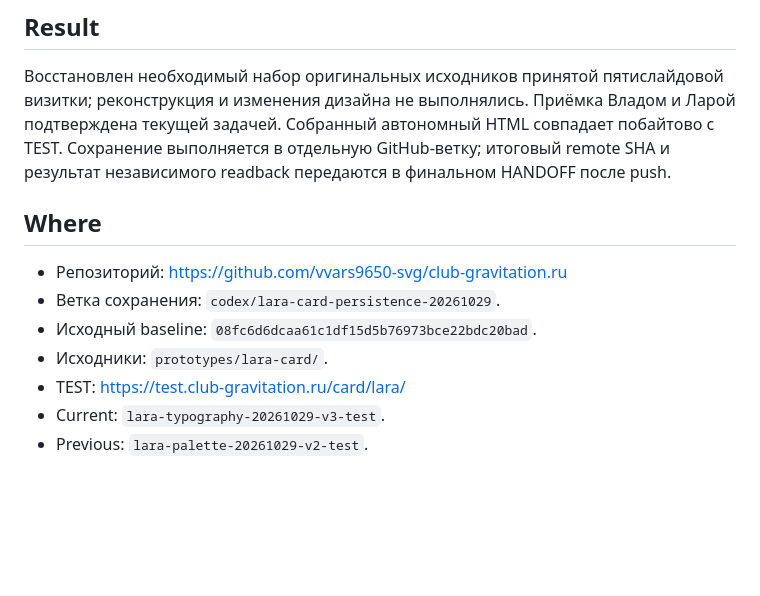
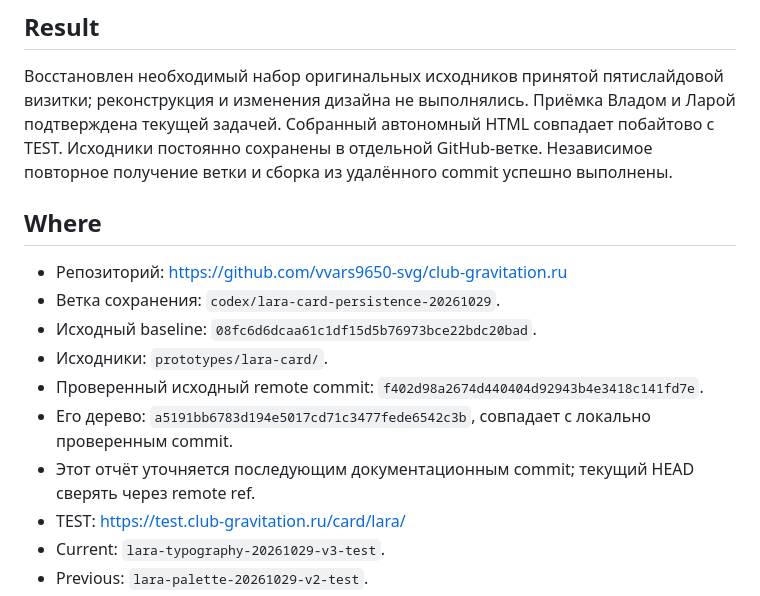
Before and after one commit to vvars9650-svg/club-gravitation.ru, a Markdown page: docs/LARA-PERSISTENCE-20261029.md, the part around one of its changes. Rendered like a GitHub page; blank space fills up the shorter version.

```diff
--- a/docs/LARA-PERSISTENCE-20261029.md
+++ b/docs/LARA-PERSISTENCE-20261029.md
@@ -5,8 +5,8 @@
 Восстановлен необходимый набор оригинальных исходников принятой пятислайдовой
 визитки; реконструкция и изменения дизайна не выполнялись. Приёмка Владом и Ларой
 подтверждена текущей задачей. Собранный автономный HTML совпадает побайтово с TEST.
-Сохранение выполняется в отдельную GitHub-ветку; итоговый remote SHA и результат
-независимого readback передаются в финальном HANDOFF после push.
+Исходники постоянно сохранены в отдельной GitHub-ветке. Независимое повторное
+получение ветки и сборка из удалённого commit успешно выполнены.
 
 ## Where
 
@@ -14,6 +14,9 @@
 - Ветка сохранения: `codex/lara-card-persistence-20261029`.
 - Исходный baseline: `08fc6d6dcaa61c1df15d5b76973bce22bdc20bad`.
 - Исходники: `prototypes/lara-card/`.
+- Проверенный исходный remote commit: `f402d98a2674d440404d92943b4e3418c141fd7e`.
+- Его дерево: `a5191bb6783d194e5017cd71c3477fede6542c3b`, совпадает с локально проверенным commit.
+- Этот отчёт уточняется последующим документационным commit; текущий HEAD сверять через remote ref.
 - TEST: https://test.club-gravitation.ru/card/lara/
 - Current: `lara-typography-20261029-v3-test`.
 - Previous: `lara-palette-20261029-v2-test`.
```
Also changed, not shown: other parts of docs/LARA-PERSISTENCE-20261029.md (+39 -2 lines).
